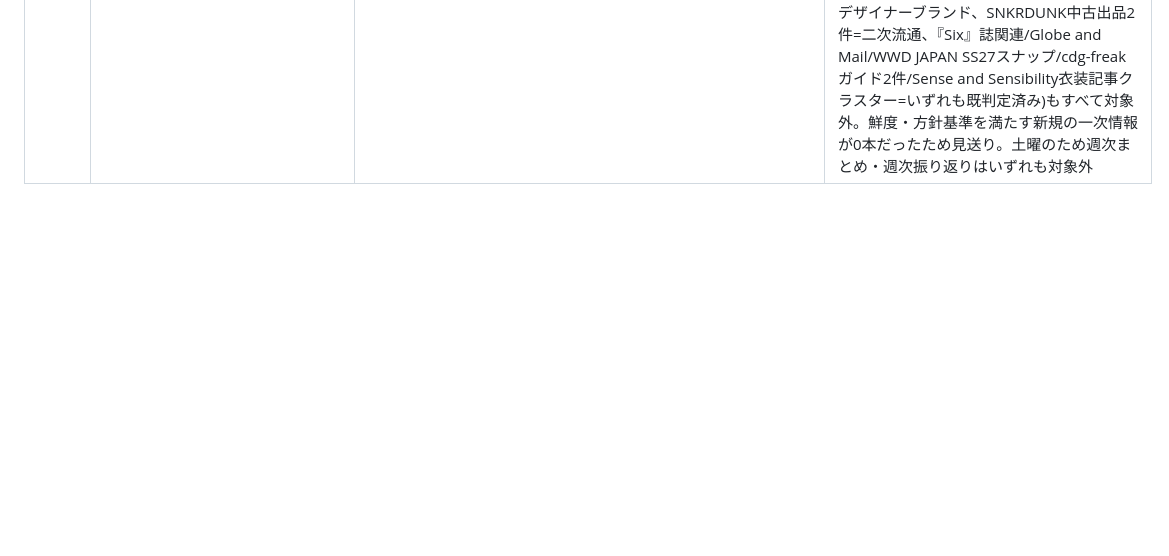
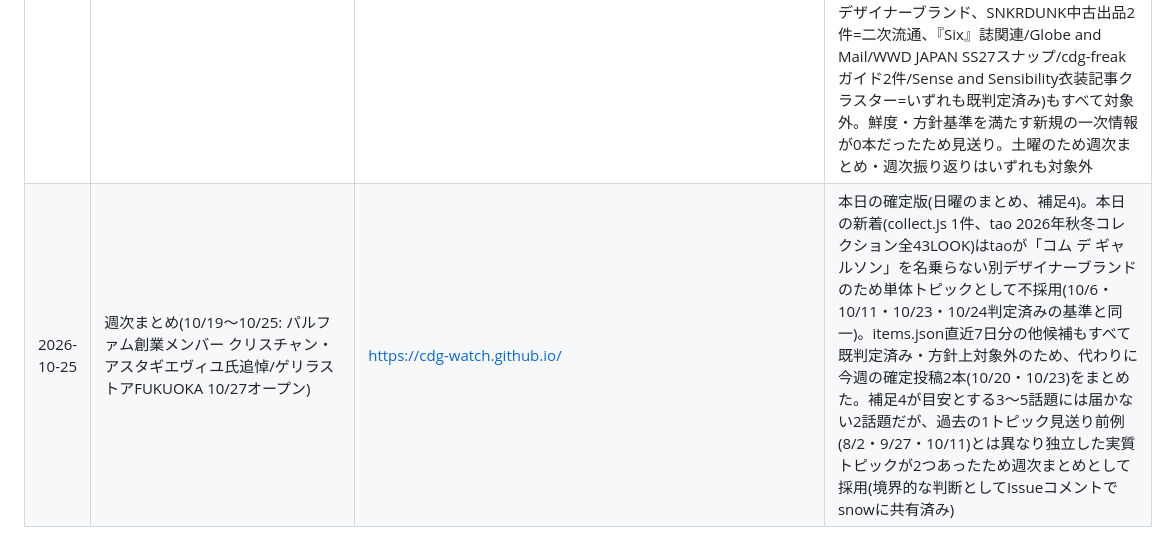
Before and after one commit to cdg-watch/cdg-watch.github.io, a Markdown page: data/posted-log.md, the part around the change. Drawn GitHub-style; blank space fills up the shorter version.

Commit message:
SNS draft: 2026-10-25
Co-Authored-By: Claude Sonnet 5 <noreply@anthropic.com>
Claude-Session: https://claude.ai/code/session_0149ywbR7WnK3EVNbniMczCh

```diff
--- a/data/posted-log.md
+++ b/data/posted-log.md
@@ -131,3 +131,4 @@
 | 2026-10-22 | (見送り) | - | digest-latest.mdの新着3件(5件中1件は無関係記事と判明し削除済み)はいずれも方針上対象外(ELLE/AOL.com「ファンが語る服以上の自由」は⚠古〈公開10/4〉かつ核心情報なし、GQ Middle East AJ11コラボ紹介は⚠古〈公開9/4〉かつ7/10・8/15・9/4・9/6投稿済みと重複、SNKRDUNKヴィンテージジャケットは二次流通)。items.json直近7日分の他候補(SNKRDUNKハーフパンツ=二次流通、Sense and Sensibility衣装記事クラスター=本文取得不可/核心情報薄、Six誌インスタレーション関連5件=10/14・10/17投稿済みと同一トピックで新規行動情報なし、Globe and Mail=10/20投稿済みと同一URL、WWD JAPAN SS27スナップ・Cosmopolitan UK=行動情報なし、cdg-freak香水/PLAYガイド=常設ガイドで出来事なし)もすべて既判定済み。鮮度・方針基準を満たす新規の一次情報が0本だったため見送り。木曜のため週次振り返りは対象外。excluded-log.mdの3行(10/08・10/09・10/12公開記事)は7日ウィンドウ外のため削除 |
 | 2026-10-23 | コムデギャルソン期間限定店「ゲリラストアFUKUOKA」、10月27日福岡・薬院にオープン(1階16ブランド、2階は本家ライン+アーカイブ特価品) | https://cdg-freak.com/news/cdg-guerrilla-store-fukuoka-2026/ | 本日の確定版。金曜のため単体トピック1本(補足4)。3ソース(CDG FREAK/FASHIONSNAP/Fashion Press)で報道、核心情報(開業日・場所・フロア構成)明確なため採用。他候補のtaoの2027年春夏コレクション発表は、ジュンヤワタナベ・ノワールケイニノミヤと同様「コム デ ギャルソン」を名乗らない別デザイナーブランドのため不採用(10/6・10/11判定済みの基準と同一)。残り3件(KLG山本真太郎インタビュー・鈴木正文コラム・プレイTシャツ5選)は⚠古のため見送り |
 | 2026-10-24 | (見送り) | - | make-post.jsの叩き台候補3件(eYe ジュンヤ ワタナベ マン×ステューシースタジャン/ゲリラストア追加報道/SNKRDUNKナイキコラボ回顧コラム)はいずれも方針上対象外。スタジャンはWebSearchで裏取りの結果、同コラボ(全32型)が8/31発表・既発売済みと判明し出来事が古いため不採用、ゲリラストア追加報道は10/23投稿済みと同一内容で重複、SNKRDUNKコラムはdigest内⚠古判定済み。items.json直近10日分の他候補(Geedup×CDG PLAYブランド紹介=核心情報なしでexcluded-logに追記、tao 2027SS=別デザイナーブランド、SNKRDUNK中古出品2件=二次流通、『Six』誌関連/Globe and Mail/WWD JAPAN SS27スナップ/cdg-freakガイド2件/Sense and Sensibility衣装記事クラスター=いずれも既判定済み)もすべて対象外。鮮度・方針基準を満たす新規の一次情報が0本だったため見送り。土曜のため週次まとめ・週次振り返りはいずれも対象外 |
+| 2026-10-25 | 週次まとめ(10/19〜10/25: パルファム創業メンバー クリスチャン・アスタギエヴィユ氏追悼/ゲリラストアFUKUOKA 10/27オープン) | https://cdg-watch.github.io/ | 本日の確定版(日曜のまとめ、補足4)。本日の新着(collect.js 1件、tao 2026年秋冬コレクション全43LOOK)はtaoが「コム デ ギャルソン」を名乗らない別デザイナーブランドのため単体トピックとして不採用(10/6・10/11・10/23・10/24判定済みの基準と同一)。items.json直近7日分の他候補もすべて既判定済み・方針上対象外のため、代わりに今週の確定投稿2本(10/20・10/23)をまとめた。補足4が目安とする3〜5話題には届かない2話題だが、過去の1トピック見送り前例(8/2・9/27・10/11)とは異なり独立した実質トピックが2つあったため週次まとめとして採用(境界的な判断としてIssueコメントでsnowに共有済み) |
```
Also changed, not shown: data/post-draft.md (+17 -14 lines).
